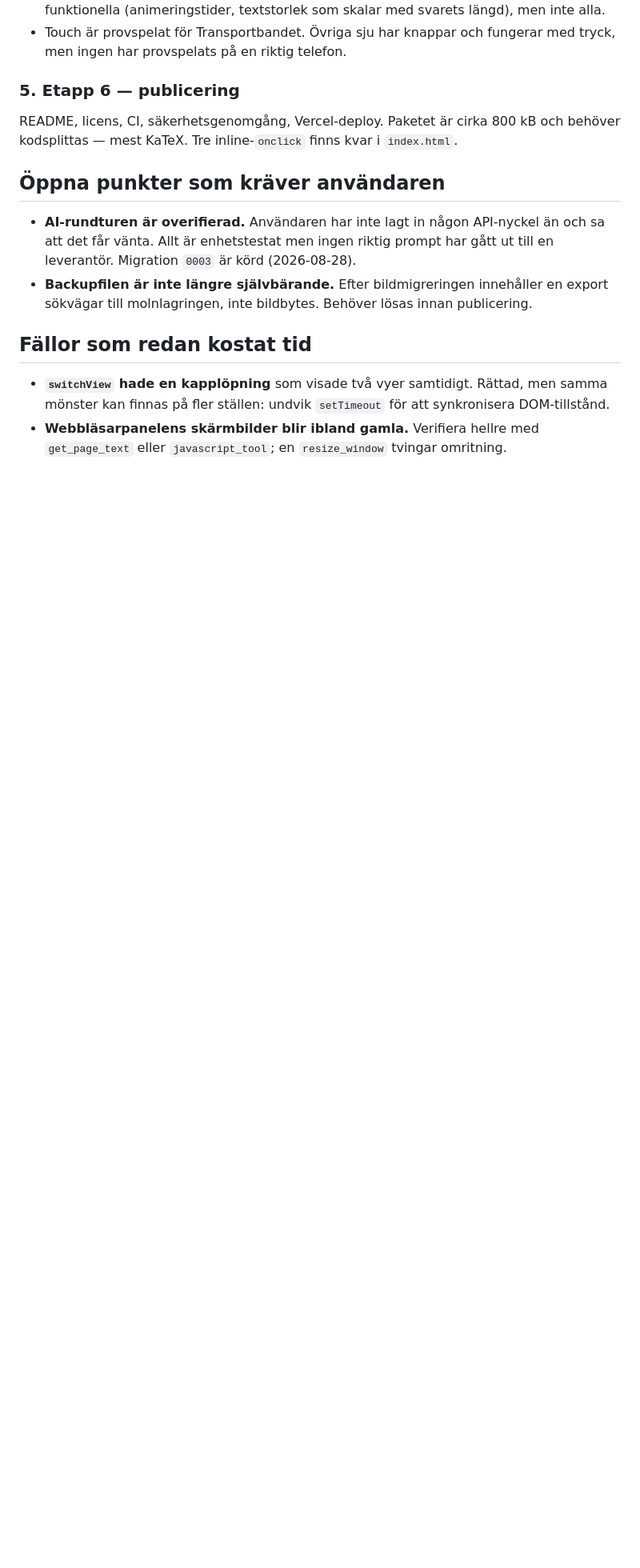
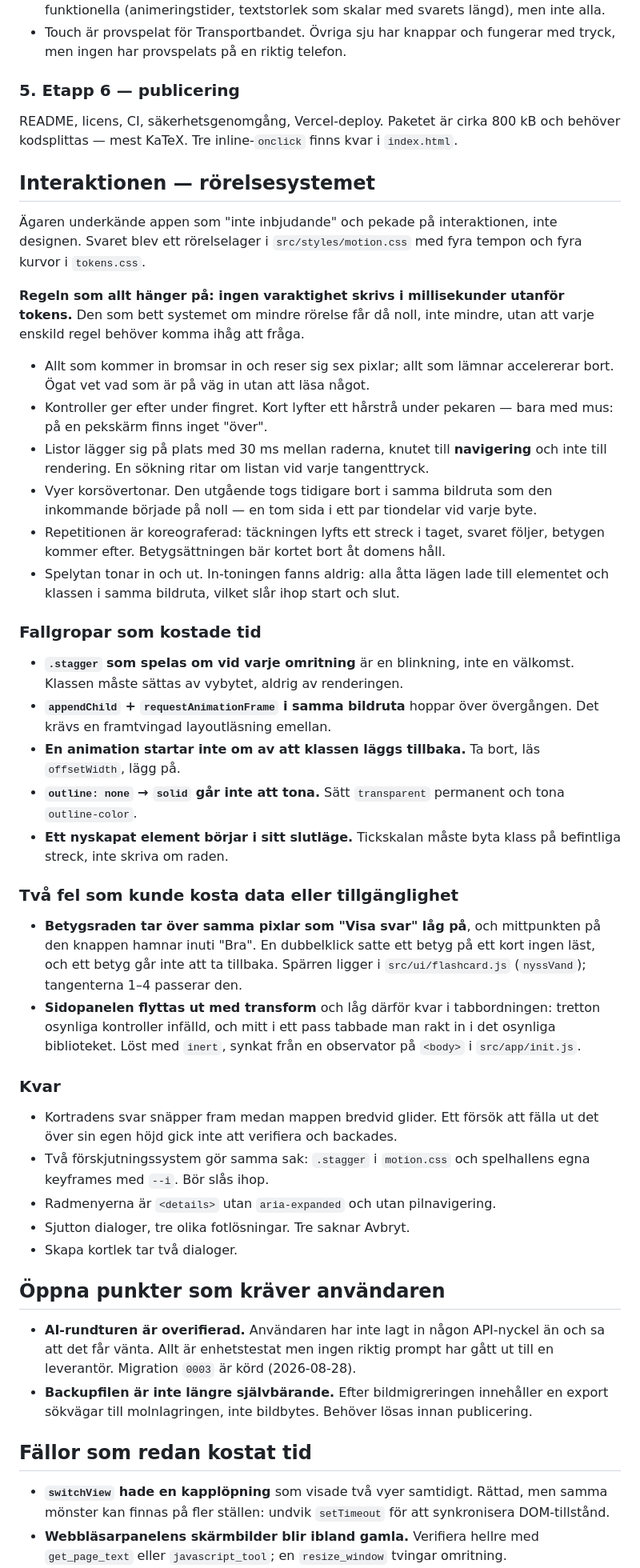
Before and after one commit to Emsurenar/repetix, a Markdown page: docs/OVERLAMNING.md, the part around the change. Shown at 80% size. GitHub-like rendering; blank space fills up the shorter version.

Commit message:
docs: record the motion system and the traps it cost to find

```diff
--- a/docs/OVERLAMNING.md
+++ b/docs/OVERLAMNING.md
@@ -191,6 +191,63 @@ README, licens, CI, säkerhetsgenomgång, Vercel-deploy. Paketet är cirka 800 k
 och behöver kodsplittas — mest KaTeX. Tre inline-`onclick` finns kvar i
 `index.html`.
 
+## Interaktionen — rörelsesystemet
+
+Ägaren underkände appen som "inte inbjudande" och pekade på interaktionen, inte
+designen. Svaret blev ett rörelselager i `src/styles/motion.css` med fyra tempon
+och fyra kurvor i `tokens.css`.
+
+**Regeln som allt hänger på: ingen varaktighet skrivs i millisekunder utanför
+tokens.** Den som bett systemet om mindre rörelse får då noll, inte mindre, utan
+att varje enskild regel behöver komma ihåg att fråga.
+
+- Allt som kommer in bromsar in och reser sig sex pixlar; allt som lämnar
+  accelererar bort. Ögat vet vad som är på väg in utan att läsa något.
+- Kontroller ger efter under fingret. Kort lyfter ett hårstrå under pekaren —
+  bara med mus: på en pekskärm finns inget "över".
+- Listor lägger sig på plats med 30 ms mellan raderna, knutet till **navigering**
+  och inte till rendering. En sökning ritar om listan vid varje tangenttryck.
+- Vyer korsövertonar. Den utgående togs tidigare bort i samma bildruta som den
+  inkommande började på noll — en tom sida i ett par tiondelar vid varje byte.
+- Repetitionen är koreograferad: täckningen lyfts ett streck i taget, svaret
+  följer, betygen kommer efter. Betygsättningen bär kortet bort åt domens håll.
+- Spelytan tonar in och ut. In-toningen fanns aldrig: alla åtta lägen lade till
+  elementet och klassen i samma bildruta, vilket slår ihop start och slut.
+
+### Fallgropar som kostade tid
+
+- **`.stagger` som spelas om vid varje omritning** är en blinkning, inte en
+  välkomst. Klassen måste sättas av vybytet, aldrig av renderingen.
+- **`appendChild` + `requestAnimationFrame` i samma bildruta** hoppar över
+  övergången. Det krävs en framtvingad layoutläsning emellan.
+- **En animation startar inte om av att klassen läggs tillbaka.** Ta bort, läs
+  `offsetWidth`, lägg på.
+- **`outline: none` → `solid` går inte att tona.** Sätt `transparent` permanent
+  och tona `outline-color`.
+- **Ett nyskapat element börjar i sitt slutläge.** Tickskalan måste byta klass
+  på befintliga streck, inte skriva om raden.
+
+### Två fel som kunde kosta data eller tillgänglighet
+
+- **Betygsraden tar över samma pixlar som "Visa svar" låg på**, och
+  mittpunkten på den knappen hamnar inuti "Bra". En dubbelklick satte ett betyg
+  på ett kort ingen läst, och ett betyg går inte att ta tillbaka. Spärren ligger
+  i `src/ui/flashcard.js` (`nyssVand`); tangenterna 1–4 passerar den.
+- **Sidopanelen flyttas ut med transform** och låg därför kvar i tabbordningen:
+  tretton osynliga kontroller infälld, och mitt i ett pass tabbade man rakt in i
+  det osynliga biblioteket. Löst med `inert`, synkat från en observator på
+  `<body>` i `src/app/init.js`.
+
+### Kvar
+
+- Kortradens svar snäpper fram medan mappen bredvid glider. Ett försök att
+  fälla ut det över sin egen höjd gick inte att verifiera och backades.
+- Två förskjutningssystem gör samma sak: `.stagger` i `motion.css` och
+  spelhallens egna keyframes med `--i`. Bör slås ihop.
+- Radmenyerna är `<details>` utan `aria-expanded` och utan pilnavigering.
+- Sjutton dialoger, tre olika fotlösningar. Tre saknar Avbryt.
+- Skapa kortlek tar två dialoger.
+
 ## Öppna punkter som kräver användaren
 
 - **AI-rundturen är overifierad.** Användaren har inte lagt in någon API-nyckel
```
